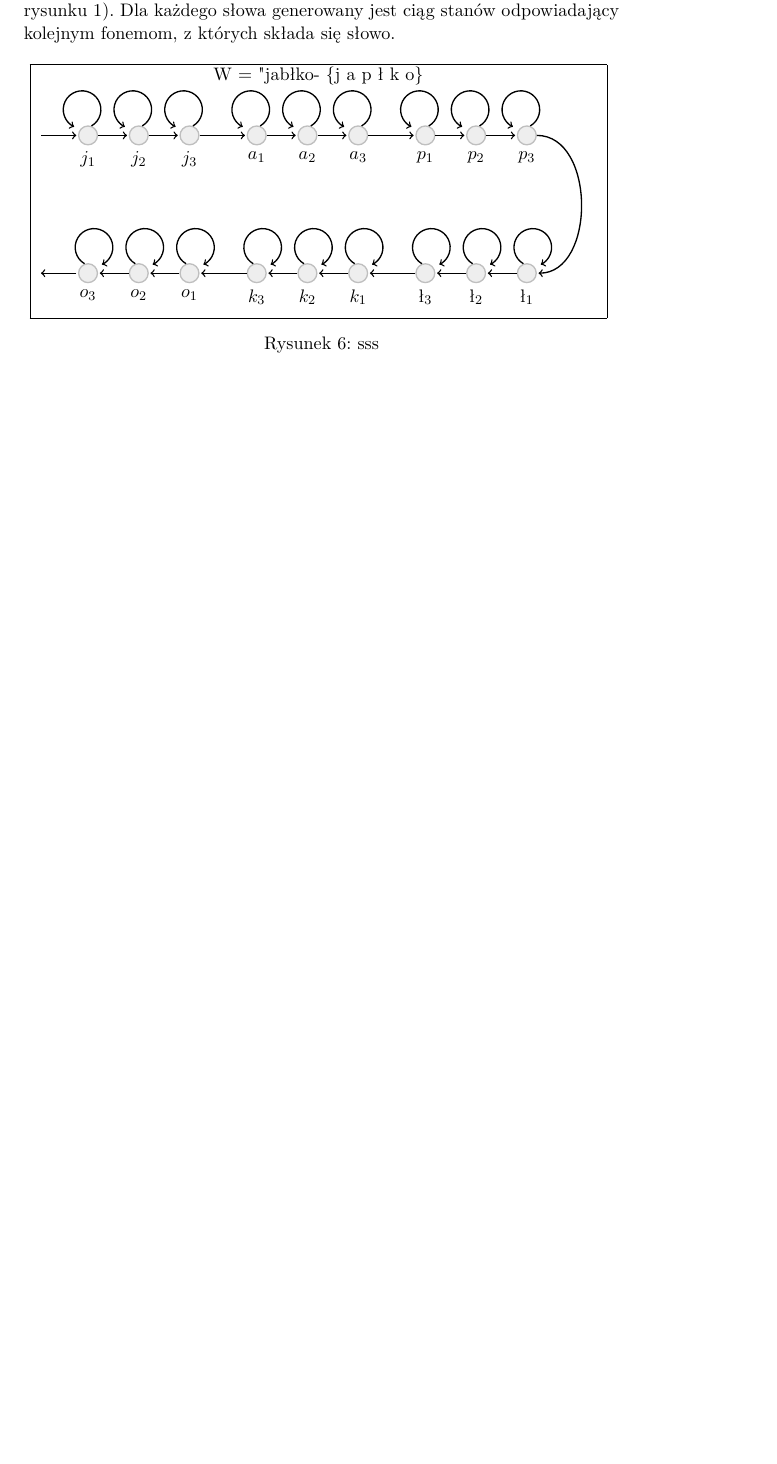
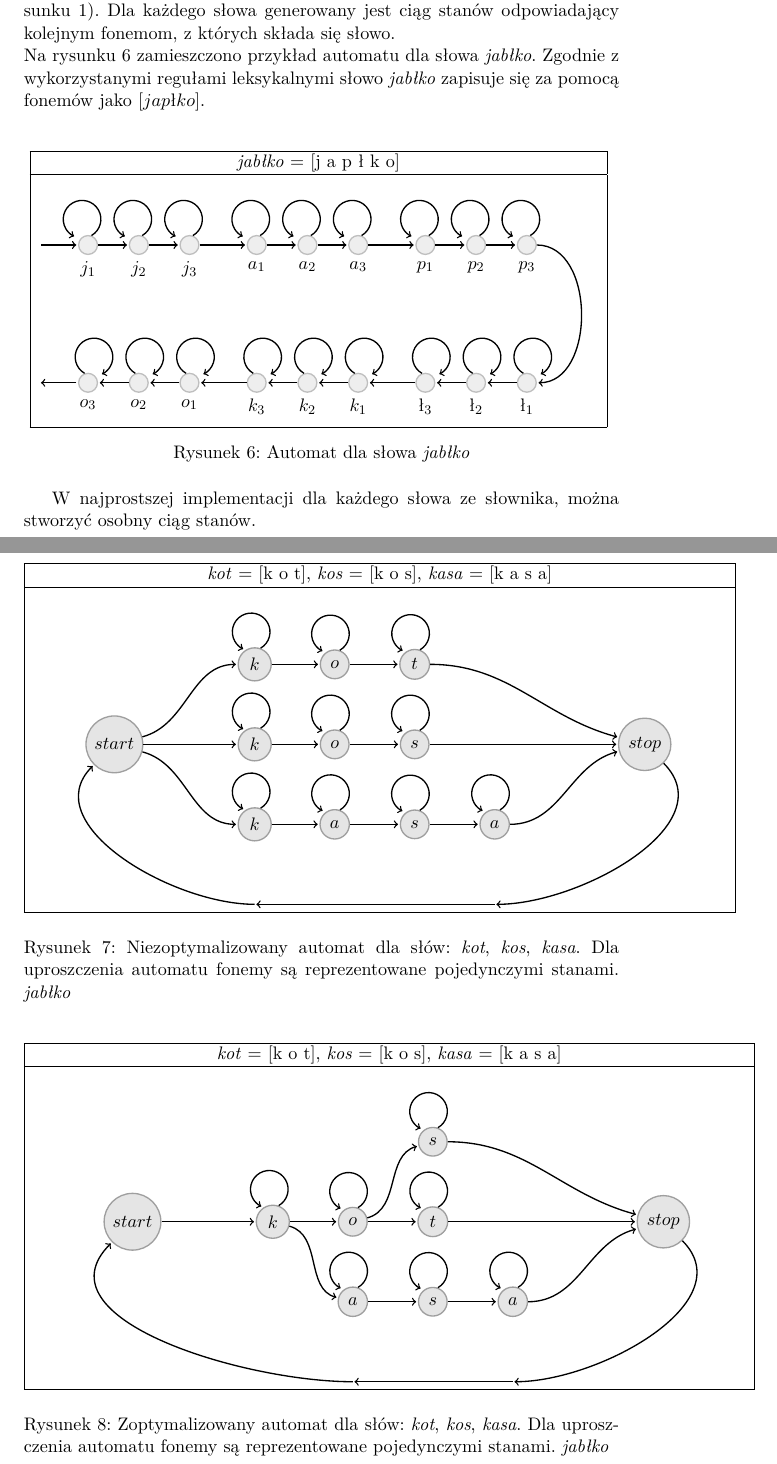
Before and after one commit to AleksanderSas/PracaMagisterska, a LaTeX document (text/document_2.tex): part of page 10 of 19 before the commit and two parts of pages 10 and 11 of 20 after it, the two joined at a grey line, cut so that both start at the same text, the shorter picture padded with empty space. Compiled offline with pdfLaTeX.

Commit message:
add some text

```diff
--- a/text/document_2.tex
+++ b/text/document_2.tex
@@ -297,13 +302,15 @@
 	   \subsubsection{Estymacja parametrów rozkładu normalnego}
 
     \subsection{Modelowanie fonetyki z wykorzystaniem HMM }
-    W klasycznych systemach rozpoznających mowę, wykorzystujących ukryte modele Markova, zbiór stanów reprezentuje fony. Każdy fon ma trzy stany w HMM, tak jak opisano w rozdziale \ref{sec:Phones}. Zbiorem obserwacji są wektory cech wyznaczane zgodnie z opisem w rozdziale \ref{sec:Feature_vec}. Przejścia pomiędzy stanami jednego fonemu są zgodne z opisem z rozdziału \ref{sec:Phones}, natomiast przejścia pomiędzy różnymi fonami są tworzone na podstawie słownika (blok \refBlock{slownik} na rysunku \ref{fig:ARM_schemat}). Dla każdego słowa generowany jest ciąg stanów odpowiadający kolejnym fonemom, z których składa się słowo.
+    W klasycznych systemach rozpoznających mowę, wykorzystujących ukryte modele Markova, zbiór stanów reprezentuje fony. Każdy fon ma trzy stany w HMM, tak jak opisano w rozdziale \ref{sec:Phones}. Zbiorem obserwacji są wektory cech wyznaczane zgodnie z opisem w rozdziale \ref{sec:Feature_vec}. Przejścia pomiędzy stanami jednego fonemu są zgodne z opisem z rozdziału \ref{sec:Phones}, natomiast przejścia pomiędzy różnymi fonami są tworzone na podstawie słownika (blok \refBlock{slownik} na rysunku \ref{fig:ARM_schemat}). Dla każdego słowa generowany jest ciąg stanów odpowiadający kolejnym fonemom, z których składa się słowo. \\
+    Na rysunku \ref{fig:AutomatExample} zamieszczono przykład automatu dla słowa \textit{jabłko}. Zgodnie z wykorzystanymi regułami leksykalnymi słowo \textit{jabłko} zapisuje się za pomocą fonemów jako $[j a p ł k o]$. \\
 
     \begin{figure}[H]
     	\centering
 		\begin{tabular}{|c|}
 			\hline
-			W = "jabłko" = \{j a p ł k o\} \\
+			\textit{jabłko} = [j a p ł k o] \\
+			\hline \\
 
 			\begin{tikzpicture}[node distance=1.7cm]
 
@@ -438,11 +445,149 @@
 
 			\hline
 		\end{tabular}
-    	\caption{sss}
-    	\label{fig:xxx}
+    	\caption{Automat dla słowa \textit{jabłko}}
+    	\label{fig:AutomatExample}
 
     \end{figure}
 
+    W najprostszej implementacji dla każdego słowa ze słownika, można stworzyć osobny ciąg stanów.
+
+    \begin{figure}[H]
+    	\centering
+    	\begin{tabular}{|c|}
+    		\hline
+    		\textit{kot} = [k o t],  \textit{kos} = [k o s],  \textit{kasa} = [k a s a]\\
+    		\hline \\
+
+    		\begin{tikzpicture}[node distance=1.7cm]
+
+    		\begin{scope}
+
+   			\node [hmm] (hmm1) {$k$};
+   			\node [hmm, right of=hmm1] (hmm2) {$o$};
+   			\node [hmm, right of=hmm2] (hmm3) {$t$};
+
+   			\node [hmm, below of=hmm1] (hmm4) {$k$};
+   			\node [hmm, right of=hmm4] (hmm5) {$o$};
+   			\node [hmm, right of=hmm5] (hmm6) {$s$};
+
+   			\node [hmm, below of=hmm4] (hmm7) {$k$};
+   			\node [hmm, right of=hmm7] (hmm8) {$a$};
+   			\node [hmm, right of=hmm8] (hmm9) {$s$};
+   			\node [hmm, right of=hmm9] (hmm10) {$a$};
+
+   			\node [hmm, left = 2 cm of hmm4] (start) {$start$};
+   			\node [hmm, right = 4 cm of hmm6] (stop) {$stop$};
+
+   			\coordinate [below of=hmm10] (P1);
+   			\coordinate [below of=hmm7] (P2);
+
+   			\draw[thick,->,shorten >=1pt] (hmm1) to [out=0,in=180] (hmm2);
+   			\draw[thick,->,shorten >=1pt] (hmm2) to [out=0,in=180] (hmm3);
+
+   			\draw[thick,->,shorten >=1pt] (hmm4) to [out=0,in=180] (hmm5);
+   			\draw[thick,->,shorten >=1pt] (hmm5) to [out=0,in=180] (hmm6);
+
+   			\draw[thick,->,shorten >=1pt] (hmm7) to [out=0,in=180] (hmm8);
+   			\draw[thick,->,shorten >=1pt] (hmm8) to [out=0,in=180] (hmm9);
+ 			\draw[thick,->,shorten >=1pt] (hmm9) to [out=0,in=180] (hmm10);
+
+   			\draw[thick,->] (hmm1.70) arc (-60:245:4mm);
+   			\draw[thick,->] (hmm2.70) arc (-60:245:4mm);
+   			\draw[thick,->] (hmm3.70) arc (-60:245:4mm);
+   			\draw[thick,->] (hmm4.70) arc (-60:245:4mm);
+   			\draw[thick,->] (hmm5.70) arc (-60:245:4mm);
+   			\draw[thick,->] (hmm6.70) arc (-60:245:4mm);
+   			\draw[thick,->] (hmm7.70) arc (-60:245:4mm);
+   			\draw[thick,->] (hmm8.70) arc (-60:245:4mm);
+   			\draw[thick,->] (hmm9.70) arc (-60:245:4mm);
+   			\draw[thick,->] (hmm10.70) arc (-60:245:4mm);
+
+   			\draw[thick,->,shorten >=1pt] (start) to [out=15,in=180] (hmm1);
+   			\draw[thick,->,shorten >=1pt] (start) to [out=0,in=180] (hmm4);
+   			\draw[thick,->,shorten >=1pt] (start) to [out=-15,in=180] (hmm7);
+
+   			\draw[thick,->,shorten >=1pt] (hmm3) to [out=0,in=165] (stop);
+   			\draw[thick,->,shorten >=1pt] (hmm6) to [out=0,in=180] (stop);
+   			\draw[thick,->,shorten >=1pt] (hmm10) to [out=0,in=195] (stop);
+
+   			\draw[thick,->,shorten >=1pt] (stop) to [out=-45,in=0] (P1);
+   			\draw[thick,->,shorten >=1pt] (P1) to [out=180,in=0] (P2);
+   			\draw[thick,->,shorten >=1pt] (P2) to [out=180,in=225] (start);
+
+    		\end{scope}
+    		\end{tikzpicture} \\
+
+    		\hline
+    	\end{tabular}
+    	\caption{Niezoptymalizowany automat dla słów: \textit{kot}, \textit{kos}, \textit{kasa}. Dla uproszczenia automatu fonemy są reprezentowane pojedynczymi stanami. \textit{jabłko}}
+    	\label{fig:Graph_simple}
+
+    \end{figure}
+
+	\begin{figure}[H]
+		\centering
+		\begin{tabular}{|c|}
+			\hline
+			\textit{kot} = [k o t],  \textit{kos} = [k o s],  \textit{kasa} = [k a s a]\\
+			\hline \\
+
+			\begin{tikzpicture}[node distance=1.7cm]
+
+			\begin{scope}
+
+			\node [hmm] (hmm1) {$k$};
+			\node [hmm, right of=hmm1] (hmm2) {$o$};
+			\node [hmm, right of=hmm2] (hmm3) {$t$};
+
+			\node [hmm, above of=hmm3] (hmm4) {$s$};
+
+			\node [hmm, below of=hmm2] (hmm5) {$a$};
+			\node [hmm, right of=hmm5] (hmm6) {$s$};
+			\node [hmm, right of=hmm6] (hmm7) {$a$};
+
+			\node [hmm, left = 2 cm of hmm1] (start) {$start$};
+			\node [hmm, right = 4 cm of hmm3] (stop) {$stop$};
+
+			\coordinate [below of=hmm7] (P1);
+			\coordinate [below of=hmm5] (P2);
+
+			\draw[thick,->,shorten >=1pt] (hmm1) to [out=0,in=180] (hmm2);
+			\draw[thick,->,shorten >=1pt] (hmm2) to [out=0,in=180] (hmm3);
+
+			\draw[thick,->,shorten >=1pt] (hmm2) to [out=15,in=196] (hmm4);
+
+			\draw[thick,->,shorten >=1pt] (hmm1) to [out=-15,in=165] (hmm5);
+			\draw[thick,->,shorten >=1pt] (hmm5) to [out=0,in=180] (hmm6);
+			\draw[thick,->,shorten >=1pt] (hmm6) to [out=0,in=180] (hmm7);
+
+			\draw[thick,->] (hmm1.70) arc (-60:245:4mm);
+			\draw[thick,->] (hmm2.70) arc (-60:245:4mm);
+			\draw[thick,->] (hmm3.70) arc (-60:245:4mm);
+			\draw[thick,->] (hmm4.70) arc (-60:245:4mm);
+			\draw[thick,->] (hmm5.70) arc (-60:245:4mm);
+			\draw[thick,->] (hmm6.70) arc (-60:245:4mm);
+			\draw[thick,->] (hmm7.70) arc (-60:245:4mm);
+
+			\draw[thick,->,shorten >=1pt] (start) to [out=0,in=180] (hmm1);
+
+			\draw[thick,->,shorten >=1pt] (hmm3) to [out=0,in=180] (stop);
+			\draw[thick,->,shorten >=1pt] (hmm4) to [out=0,in=165] (stop);
+			\draw[thick,->,shorten >=1pt] (hmm7) to [out=0,in=195] (stop);
+
+			\draw[thick,->,shorten >=1pt] (stop) to [out=-45,in=0] (P1);
+			\draw[thick,->,shorten >=1pt] (P1) to [out=180,in=0] (P2);
+			\draw[thick,->,shorten >=1pt] (P2) to [out=180,in=225] (start);
+
+			\end{scope}
+			\end{tikzpicture} \\
+
+			\hline
+		\end{tabular}
+		\caption{Zoptymalizowany automat dla słów: \textit{kot}, \textit{kos}, \textit{kasa}. Dla uproszczenia automatu fonemy są reprezentowane pojedynczymi stanami. \textit{jabłko}}
+		\label{fig:Graph_complex}
+
+	\end{figure}
 
        \subsubsection{ Modele bezkontekstowe i kontekstowe}
        \subsubsection{ Metody redukcji liczby stanów modeli kontekstowych }
```
Also changed, not shown: text/document_2.tex (5 more changed lines).
